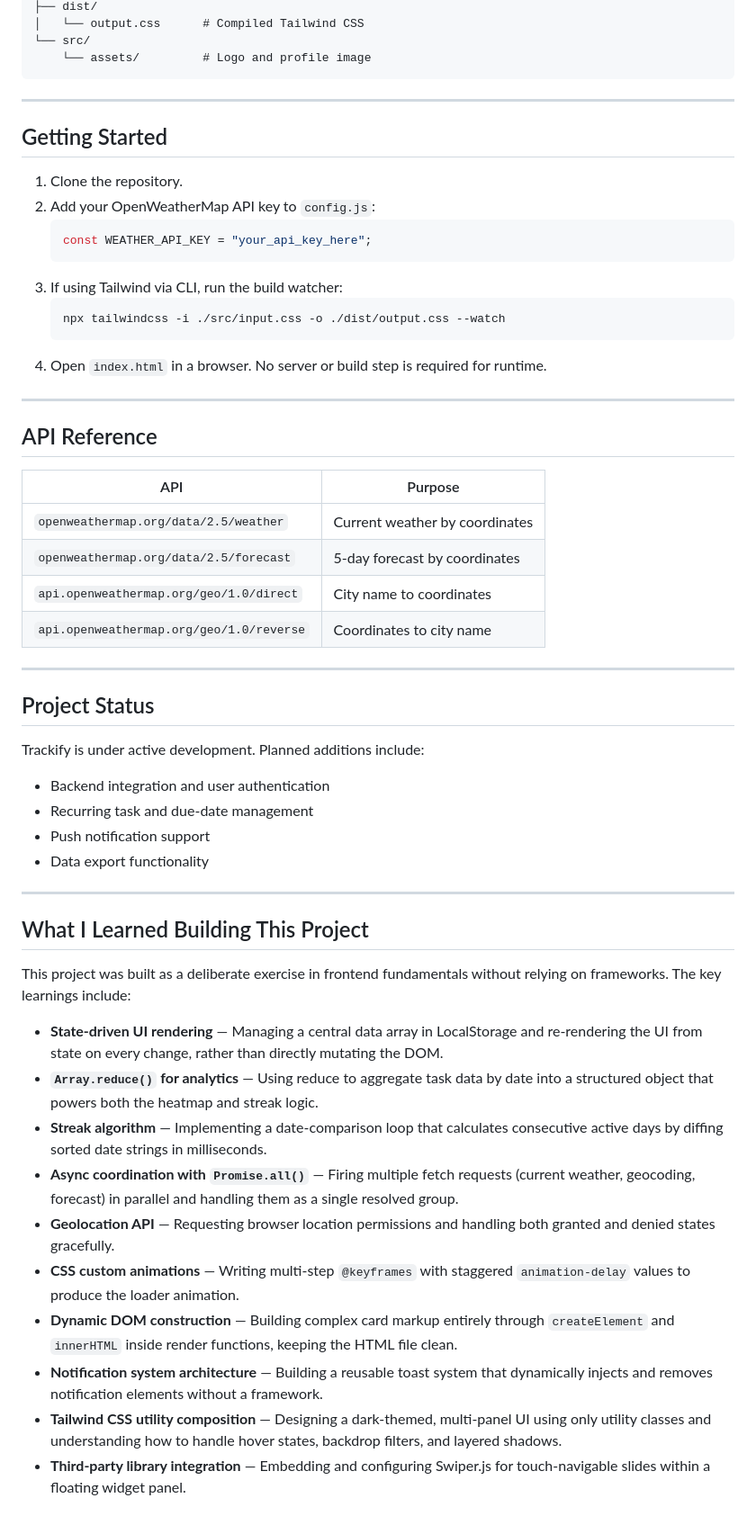
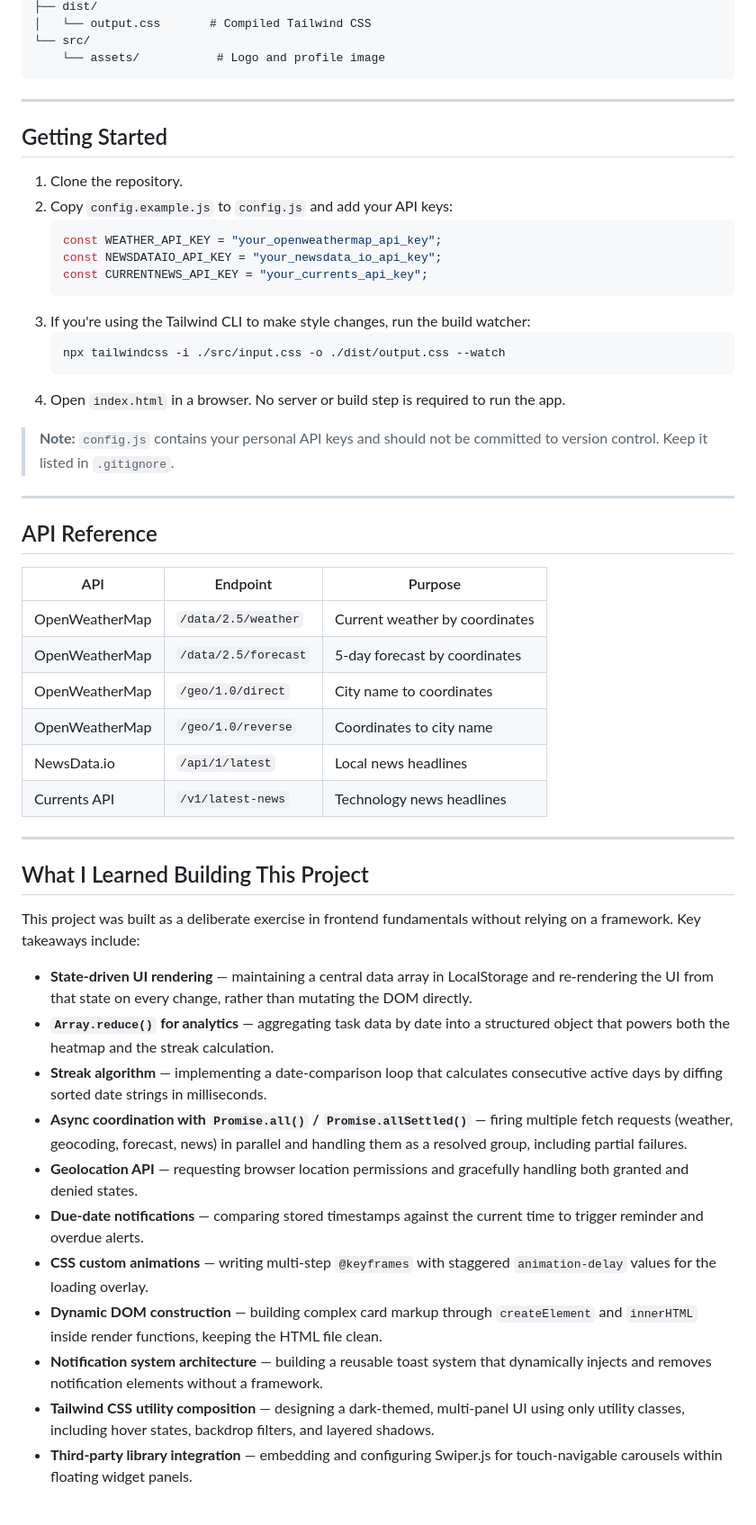
Before and after one commit to Jagdeep-17/Trackify, a Markdown page: README.md, the part around one of its changes. Shown at 90% size. GitHub-like rendering.

Commit message:
Update README.md to enhance project description and clarify features

````diff
--- a/README.md
+++ b/README.md
@@ -62,7 +70,7 @@ trackify/
 ├── dist/
-│   └── output.css      # Compiled Tailwind CSS
+│   └── output.css       # Compiled Tailwind CSS
 └── src/
-    └── assets/         # Logo and profile image
+    └── assets/           # Logo and profile image
 ```
 
 ---
@@ -70,51 +78,49 @@ trackify/
 ## Getting Started
 
 1. Clone the repository.
-2. Add your OpenWeatherMap API key to `config.js`:
+2. Copy `config.example.js` to `config.js` and add your API keys:
    ```js
-   const WEATHER_API_KEY = "your_api_key_here";
+   const WEATHER_API_KEY = "your_openweathermap_api_key";
+   const NEWSDATAIO_API_KEY = "your_newsdata_io_api_key";
+   const CURRENTNEWS_API_KEY = "your_currents_api_key";
    ```
-3. If using Tailwind via CLI, run the build watcher:
+3. If you're using the Tailwind CLI to make style changes, run the build watcher:
    ```bash
    npx tailwindcss -i ./src/input.css -o ./dist/output.css --watch
    ```
-4. Open `index.html` in a browser. No server or build step is required for runtime.
+4. Open `index.html` in a browser. No server or build step is required to run the app.
+
+> **Note:** `config.js` contains your personal API keys and should not be committed to version control. Keep it listed in `.gitignore`.
 
 ---
 
 ## API Reference
 
-| API | Purpose |
-|---|---|
-| `openweathermap.org/data/2.5/weather` | Current weather by coordinates |
-| `openweathermap.org/data/2.5/forecast` | 5-day forecast by coordinates |
-| `api.openweathermap.org/geo/1.0/direct` | City name to coordinates |
-| `api.openweathermap.org/geo/1.0/reverse` | Coordinates to city name |
+| API | Endpoint | Purpose |
+|---|---|---|
+| OpenWeatherMap | `/data/2.5/weather` | Current weather by coordinates |
+| OpenWeatherMap | `/data/2.5/forecast` | 5-day forecast by coordinates |
+| OpenWeatherMap | `/geo/1.0/direct` | City name to coordinates |
+| OpenWeatherMap | `/geo/1.0/reverse` | Coordinates to city name |
+| NewsData.io | `/api/1/latest` | Local news headlines |
+| Currents API | `/v1/latest-news` | Technology news headlines |
 
 ---
 
-## Project Status
 
-Trackify is under active development. Planned additions include:
-
-- Backend integration and user authentication
-- Recurring task and due-date management
-- Push notification support
-- Data export functionality
-
----
 
 ## What I Learned Building This Project
 
-This project was built as a deliberate exercise in frontend fundamentals without relying on frameworks. The key learnings include:
+This project was built as a deliberate exercise in frontend fundamentals without relying on a framework. Key takeaways include:
 
-- **State-driven UI rendering** — Managing a central data array in LocalStorage and re-rendering the UI from state on every change, rather than directly mutating the DOM.
-- **`Array.reduce()` for analytics** — Using reduce to aggregate task data by date into a structured object that powers both the heatmap and streak logic.
-- **Streak algorithm** — Implementing a date-comparison loop that calculates consecutive active days by diffing sorted date strings in milliseconds.
-- **Async coordination with `Promise.all()`** — Firing multiple fetch requests (current weather, geocoding, forecast) in parallel and handling them as a single resolved group.
-- **Geolocation API** — Requesting browser location permissions and handling both granted and denied states gracefully.
-- **CSS custom animations** — Writing multi-step `@keyframes` with staggered `animation-delay` values to produce the loader animation.
-- **Dynamic DOM construction** — Building complex card markup entirely through `createElement` and `innerHTML` inside render functions, keeping the HTML file clean.
-- **Notification system architecture** — Building a reusable toast system that dynamically injects and removes notification elements without a framework.
-- **Tailwind CSS utility composition** — Designing a dark-themed, multi-panel UI using only utility classes and understanding how to handle hover states, backdrop filters, and layered shadows.
-- **Third-party library integration** — Embedding and configuring Swiper.js for touch-navigable slides within a floating widget panel.
+- **State-driven UI rendering** — maintaining a central data array in LocalStorage and re-rendering the UI from that state on every change, rather than mutating the DOM directly.
+- **`Array.reduce()` for analytics** — aggregating task data by date into a structured object that powers both the heatmap and the streak calculation.
+- **Streak algorithm** — implementing a date-comparison loop that calculates consecutive active days by diffing sorted date strings in milliseconds.
+- **Async coordination with `Promise.all()` / `Promise.allSettled()`** — firing multiple fetch requests (weather, geocoding, forecast, news) in parallel and handling them as a resolved group, including partial failures.
+- **Geolocation API** — requesting browser location permissions and gracefully handling both granted and denied states.
+- **Due-date notifications** — comparing stored timestamps against the current time to trigger reminder and overdue alerts.
+- **CSS custom animations** — writing multi-step `@keyframes` with staggered `animation-delay` values for the loading overlay.
+- **Dynamic DOM construction** — building complex card markup through `createElement` and `innerHTML` inside render functions, keeping the HTML file clean.
+- **Notification system architecture** — building a reusable toast system that dynamically injects and removes notification elements without a framework.
+- **Tailwind CSS utility composition** — designing a dark-themed, multi-panel UI using only utility classes, including hover states, backdrop filters, and layered shadows.
+- **Third-party library integration** — embedding and configuring Swiper.js for touch-navigable carousels within floating widget panels.
````
Also changed, not shown: other parts of README.md (+21 -13 lines).
